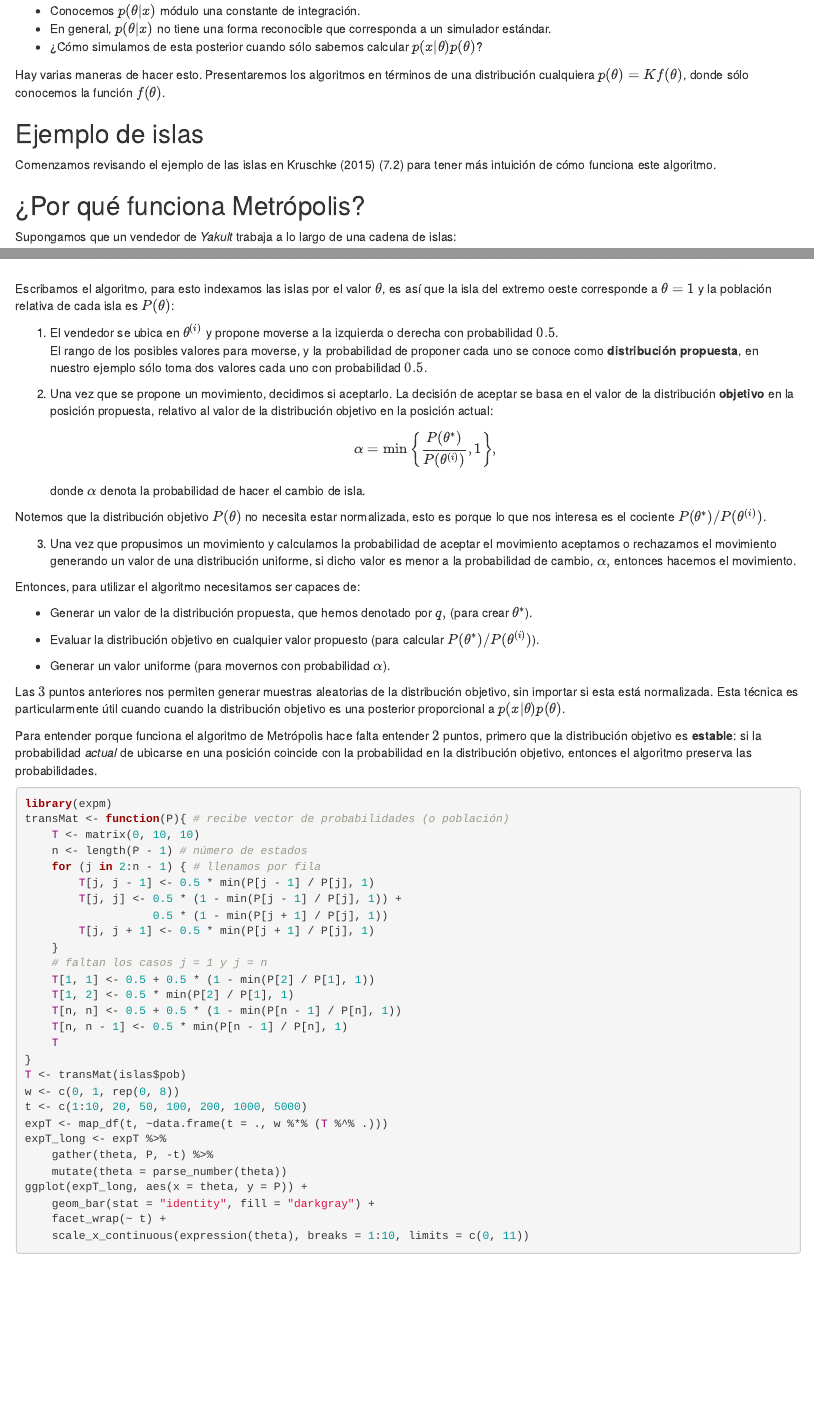
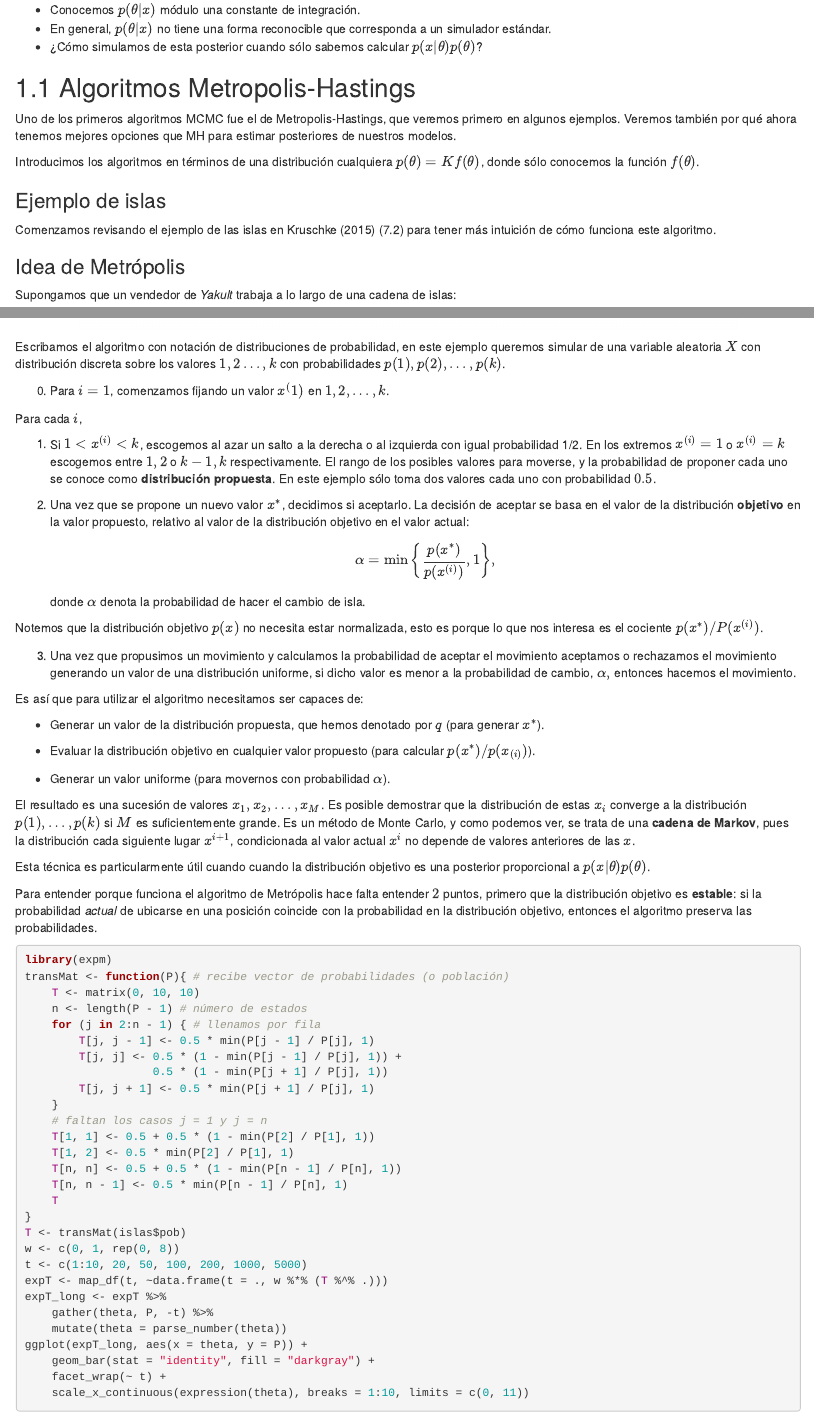
Before and after one commit to tereom/fundamentos-2025, an R Markdown document (16-bayes-mcmc.Rmd): the page in a window 1100 px wide, from 5460 px down, and a second part further down, joined at a grey line. Rendered offline with R 4.5, knitr and Pandoc, with nearby package versions; drawn as R Markdown's standard HTML page in place of the format the file asks for; code that draws random numbers runs with fixed seeds of ours.

Commit message:
Ajustar notación

````diff
--- a/16-bayes-mcmc.Rmd
+++ b/16-bayes-mcmc.Rmd
@@ -290,16 +290,24 @@ el problema que necesitamos resolver es el siguiente:
 simulador estándar.
 - ¿Cómo simulamos de esta posterior cuando sólo sabemos calcular $p(x|\theta)p(\theta)$?
 
-Hay varias maneras de hacer esto. Presentaremos los algoritmos en términos
+
+## Algoritmos Metropolis-Hastings
+
+Uno de los primeros algoritmos MCMC fue el de Metropolis-Hastings,
+que veremos primero en algunos ejemplos. Veremos también por qué
+ahora tenemos mejores opciones que MH para estimar posteriores de
+nuestros modelos.
+
+Introducimos los algoritmos en términos
 de una distribución cualquiera $p(\theta) = K f(\theta)$, donde sólo conocemos
 la función $f(\theta)$.
 
 
-## Ejemplo de islas {-}
+### Ejemplo de islas {-}
 
 Comenzamos revisando el ejemplo de las islas en @Kruschke (7.2) para tener más intuición de cómo funciona este algoritmo.
 
-## ¿Por qué funciona Metrópolis? {-}
+### Idea de Metrópolis {-}
 
 Supongamos que un vendedor de *Yakult* trabaja a lo largo de una cadena de
 islas:
@@ -399,42 +407,52 @@ wrap_plots(plots_list)
 ```
 
 
-Escribamos el algoritmo, para esto indexamos las islas por el valor
-$\theta$, es así que la isla del extremo oeste corresponde a $\theta=1$ y la
-población relativa de cada isla es $P(\theta)$:
-
-1. El vendedor se ubica en $\theta^{(i)}$ y propone moverse a la izquierda
-o derecha con probabilidad $0.5$.
-El rango de los posibles valores para moverse, y la probabilidad de proponer
-cada uno se conoce como **distribución propuesta**, en nuestro ejemplo sólo
+Escribamos el algoritmo con notación de distribuciones de probabilidad,
+en este ejemplo queremos simular de una variable
+aleatoria $X$ con distribución discreta sobre los
+valores $1,2\ldots, k$ con probabilidades $p(1),p(2),\ldots,p(k)$.
+
+0. Para $i=1$, comenzamos fijando un valor $x^(1)$ en $1,2,\ldots, k$.
+
+Para cada $i$,
+
+1. Si $1< x^{(i)}<k$, escogemos al azar un salto a la derecha o al izquierda con
+igual probabilidad 1/2. En los extremos $x^{(i)}=1$ o $x^{(i)}=k$ escogemos entre
+$1,2$ o $k-1,k$ respectivamente. El rango de los posibles valores para moverse, y la probabilidad de proponer
+cada uno se conoce como **distribución propuesta**. En este ejemplo sólo
 toma dos valores cada uno con probabilidad $0.5$.
 
-2. Una vez que se propone un movimiento, decidimos si aceptarlo. La decisión de
-aceptar se basa en el valor de la distribución **objetivo** en la posición
-propuesta, relativo al valor de la distribución objetivo en la posición actual:
-$$\alpha=\min\bigg\{\frac{P(\theta^*)}{P(\theta^{(i)})},1\bigg\},$$
+2. Una vez que se propone un nuevo valor $x^*$, decidimos si aceptarlo. La decisión de
+aceptar se basa en el valor de la distribución **objetivo** en la valor propuesto,
+relativo al valor de la distribución objetivo en el valor actual:
+$$\alpha=\min\bigg\{\frac{p(x^*)}{p(x^{(i)})},1\bigg\},$$
 donde $\alpha$ denota la probabilidad de hacer el cambio de isla.
 
-Notemos que la distribución objetivo $P(\theta)$ no necesita estar normalizada,
-esto es porque lo que nos interesa es el cociente $P(\theta^*)/P(\theta^{(i)})$.
+Notemos que la distribución objetivo $p(x)$ no necesita estar normalizada,
+esto es porque lo que nos interesa es el cociente $p(x^*)/P(x^{(i)})$.
 
 3. Una vez que propusimos un movimiento y calculamos la probabilidad de aceptar
 el movimiento aceptamos o rechazamos el movimiento generando un valor de una
 distribución uniforme, si dicho valor es menor a la probabilidad de cambio,
 $\alpha,$ entonces hacemos el movimiento.
 
-Entonces, para utilizar el algoritmo necesitamos ser capaces de:
-
-* Generar un valor de la distribución propuesta, que hemos denotado por $q,$
-(para crear $\theta^*$).
+Es así que para utilizar el algoritmo necesitamos ser capaces de:
+
+* Generar un valor de la distribución propuesta, que hemos denotado por $q$
+(para generar $x^*$).
 
 * Evaluar la distribución objetivo en cualquier valor propuesto (para calcular
-$P(\theta^*)/P(\theta^{(i)})$).
+$p(x^*)/p(x_{(i)})$).
 
 * Generar un valor uniforme (para movernos con probabilidad $\alpha$).
 
-Las $3$ puntos anteriores nos permiten generar muestras aleatorias de la
-distribución objetivo, sin importar si esta está normalizada. Esta técnica es
+El resultado es una sucesión de valores $x_1,x_2,\ldots, x_M$. Es posible
+demostrar que la distribución de estas $x_i$ converge a la distribución
+$p(1),\ldots, p(k)$ si $M$ es suficientemente grande. Es un método de Monte Carlo, y como podemos ver, se trata de una **cadena de Markov**, pues la distribución cada
+siguiente lugar $x^{i+1}$, condicionada al valor actual $x^{i}$ no depende
+de valores anteriores de las $x$.
+
+Esta técnica es
 particularmente útil cuando cuando la distribución objetivo es una posterior
 proporcional a $p(x|\theta)p(\theta)$.
 
````
Also changed, not shown: 16-bayes-mcmc.Rmd (23 more changed lines).
